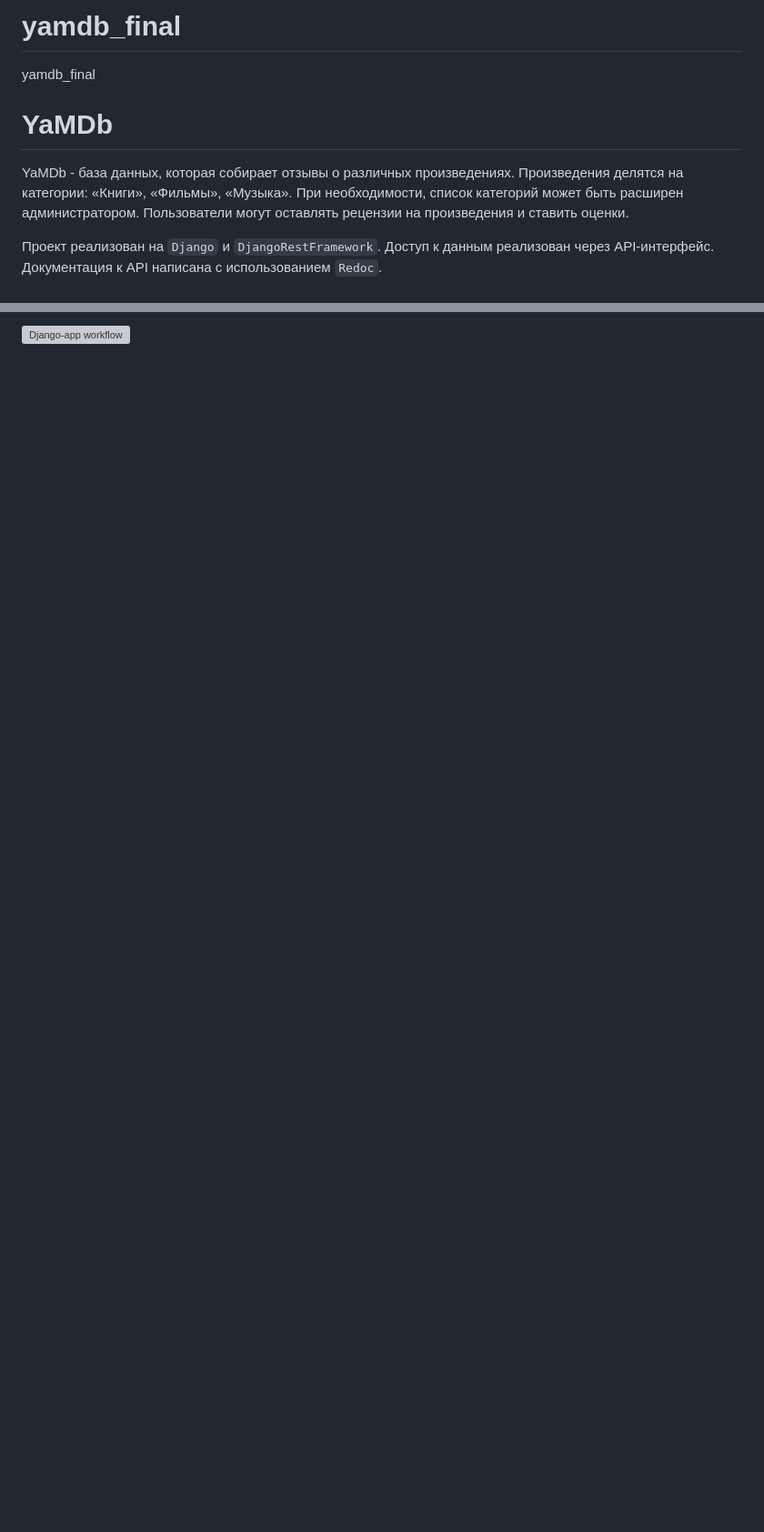
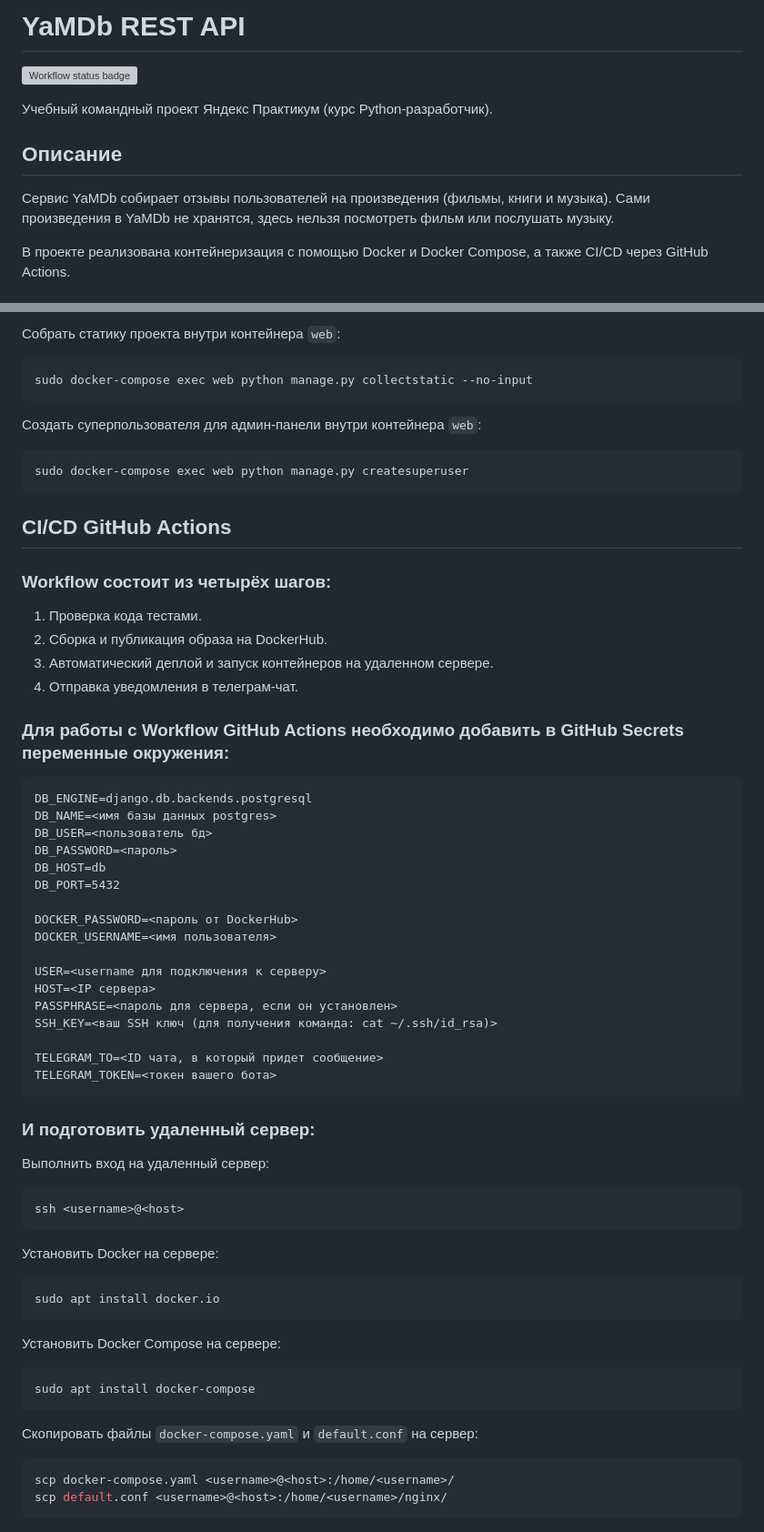
Before and after one commit to AleksNovo/praktikum-yamdb-api, a Markdown page: README.md, 2 parts joined by grey strips. Shown at 91% size. Rendered like a GitHub page; blank space fills up the shorter version; grey boxes are pictures that could not be loaded.

````diff
--- a/README.md
+++ b/README.md
@@ -1,9 +1,10 @@
-# yamdb_final
-yamdb_final
+# YaMDb REST API
+![Workflow status badge](https://github.com/AleksNovo/yamdb_final/actions/workflows/yamdb_workflow.yml/badge.svg)
 
-# YaMDb
+Учебный командный проект Яндекс Практикум (курс Python-разработчик).
 
-YaMDb - база данных, которая собирает отзывы о различных произведениях. Произведения делятся на категории: «Книги», «Фильмы», «Музыка». При необходимости, список категорий может быть расширен администратором. Пользователи могут оставлять рецензии на произведения и ставить оценки.
+## Описание
+Сервис YaMDb собирает отзывы пользователей на произведения (фильмы, книги и музыка). Сами произведения в YaMDb не хранятся, здесь нельзя посмотреть фильм или послушать музыку.
 
-Проект реализован на `Django` и `DjangoRestFramework`. Доступ к данным реализован через API-интерфейс. Документация к API написана с использованием `Redoc`.
+В проекте реализована контейнеризация с помощью Docker и Docker Compose, а также CI/CD через GitHub Actions.
 
@@ -76,2 +84,62 @@ YaMDb - база данных, которая собирает отзывы о
 
-[![Django-app workflow](https://github.com/alexnovo/yamdb_final/actions/workflows/yamdb_workflow.yml/badge.svg)](https://github.com/alexnovo/yamdb_final/actions/workflows/yamdb_workflow.yml)
+Собрать статику проекта внутри контейнера `web`:
+ ```bash
+ sudo docker-compose exec web python manage.py collectstatic --no-input
+ ```
+
+Создать суперпользователя для админ-панели внутри контейнера `web`:
+ ```bash
+ sudo docker-compose exec web python manage.py createsuperuser
+ ```
+
+## CI/CD GitHub Actions
+
+### Workflow состоит из четырёх шагов:
+
+   1. Проверка кода тестами.
+   2. Сборка и публикация образа на DockerHub.
+   3. Автоматический деплой и запуск контейнеров на удаленном сервере.
+   4. Отправка уведомления в телеграм-чат.
+
+### Для работы с Workflow GitHub Actions необходимо добавить в GitHub Secrets переменные окружения:
+```
+DB_ENGINE=django.db.backends.postgresql
+DB_NAME=<имя базы данных postgres>
+DB_USER=<пользователь бд>
+DB_PASSWORD=<пароль>
+DB_HOST=db
+DB_PORT=5432
+
+DOCKER_PASSWORD=<пароль от DockerHub>
+DOCKER_USERNAME=<имя пользователя>
+
+USER=<username для подключения к серверу>
+HOST=<IP сервера>
+PASSPHRASE=<пароль для сервера, если он установлен>
+SSH_KEY=<ваш SSH ключ (для получения команда: cat ~/.ssh/id_rsa)>
+
+TELEGRAM_TO=<ID чата, в который придет сообщение>
+TELEGRAM_TOKEN=<токен вашего бота>
+```
+
+### И подготовить удаленный сервер:
+Выполнить вход на удаленный сервер:
+```bash
+ssh <username>@<host>
+```
+
+Установить Docker на сервере:
+```bash
+sudo apt install docker.io
+```
+
+Установить Docker Compose на сервере:
+```bash
+sudo apt install docker-compose
+```
+
+Скопировать файлы `docker-compose.yaml` и `default.conf` на сервер:
+```bash
+scp docker-compose.yaml <username>@<host>:/home/<username>/
+scp default.conf <username>@<host>:/home/<username>/nginx/
+```
````
Also changed, not shown: other parts of README.md (+61 -54 lines).
